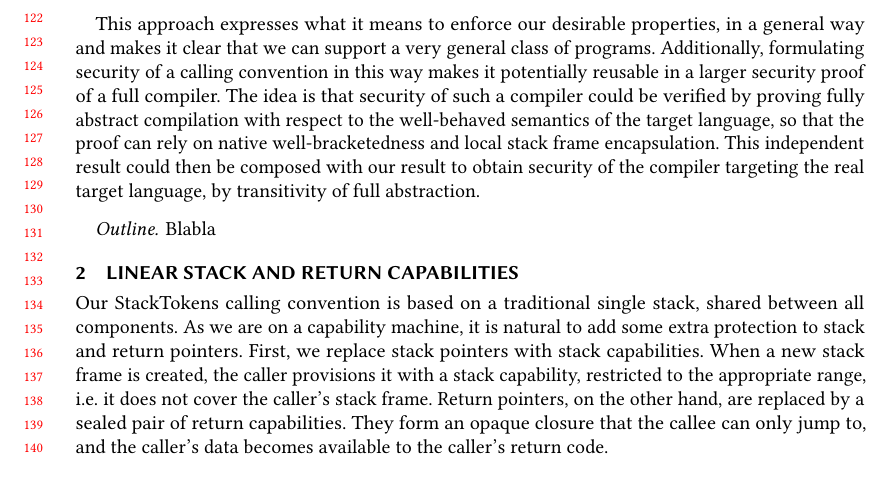
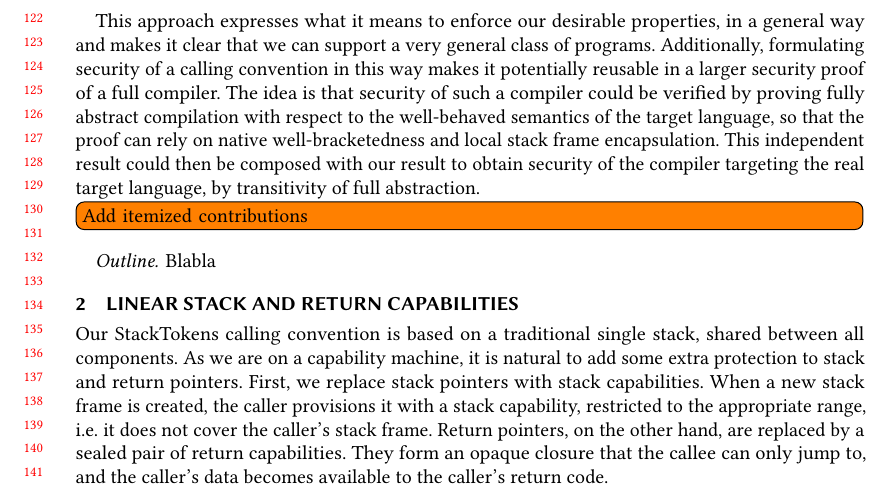
Before and after one commit to dominiquedevriese/capability-machine-reasoning-on-paper, a LaTeX paper (fully-abstract-comp/popl2019/paper.tex): part of page 3 of 4, cut so that both start at the same text. Compiled offline with pdfLaTeX.

Commit message:
Added todo about itemized contributions

```diff
--- a/fully-abstract-comp/popl2019/paper.tex
+++ b/fully-abstract-comp/popl2019/paper.tex
@@ -191,6 +191,8 @@ Additionally, formulating security of a calling convention in this way makes it
 The idea is that security of such a compiler could be verified by proving fully abstract compilation with respect to the well-behaved semantics of the target language, so that the proof can rely on native well-bracketedness and local stack frame encapsulation.
 This independent result could then be composed with our result to obtain security of the compiler targeting the real target language, by transitivity of full abstraction.
 
+\todo[inline]{Add itemized contributions}
+
 \paragraph{Outline} Blabla
 
 % \begin{acks}                            %% acks environment is optional
```
